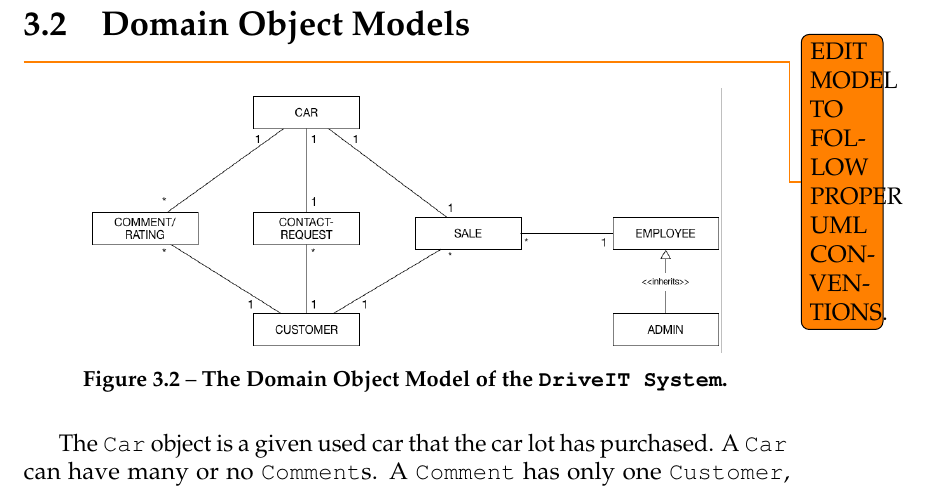
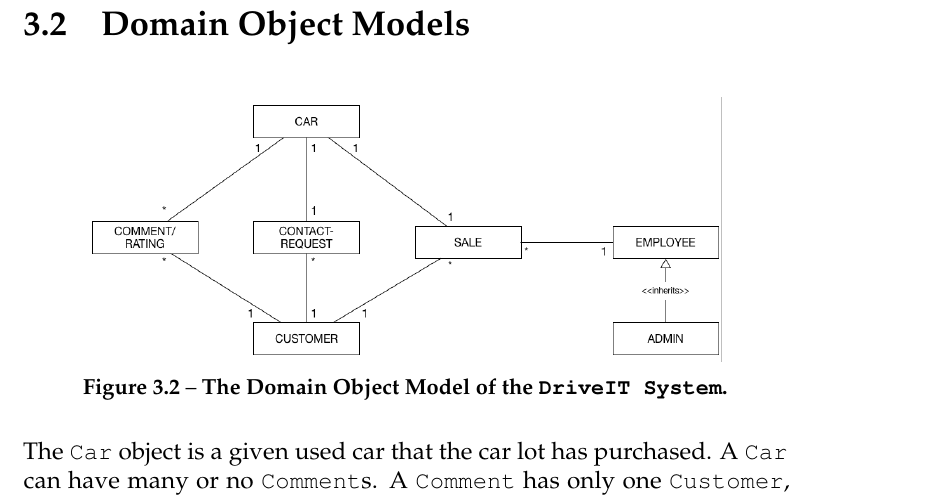
Before and after one commit to andersfischernielsen/DriveIT, a LaTeX book (documentation/tex/main.tex, which reads documentation/tex/RAD-Part/RAD-SystemModels-ObjectDomainModels.tex): part of page 26 of 65, cut so that both start at the same text. Compiled offline with pdfLaTeX; an older LaTeX class or package is replaced by its successor.

Commit message:
Fixed todo.

```diff
--- a/documentation/tex/RAD-Part/RAD-SystemModels-ObjectDomainModels.tex
+++ b/documentation/tex/RAD-Part/RAD-SystemModels-ObjectDomainModels.tex
@@ -1,5 +1,5 @@
 \section{Domain Object Models}
-\todo{EDIT MODEL TO FOLLOW PROPER UML CONVENTIONS.}
+
 \begin{figure}[H]
 	\centering
 		\includegraphics[scale=0.35]{Figures/DomainObjectModel}\\
```
